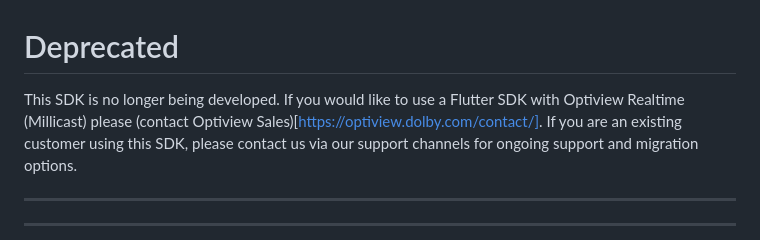
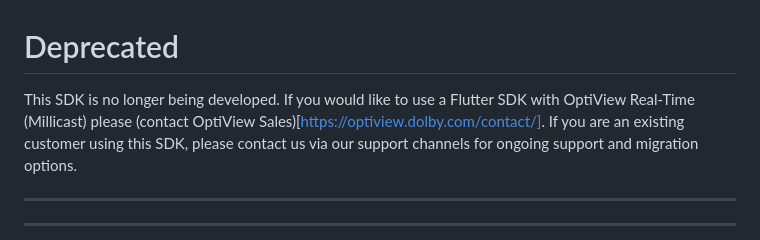
Before and after one commit to millicast/flutter-sdk, a Markdown page: README.md, the part around the change. Drawn GitHub-style.

Commit message:
Adjust names to match branding guidelines

```diff
--- a/README.md
+++ b/README.md
@@ -1,5 +1,5 @@
 # Deprecated
-This SDK is no longer being developed. If you would like to use a Flutter SDK with Optiview Realtime (Millicast) please (contact Optiview Sales)[https://optiview.dolby.com/contact/].
+This SDK is no longer being developed. If you would like to use a Flutter SDK with OptiView Real-Time (Millicast) please (contact OptiView Sales)[https://optiview.dolby.com/contact/].
 If you are an existing customer using this SDK, please contact us via our support channels for ongoing support and migration options.
 
 ---
```
